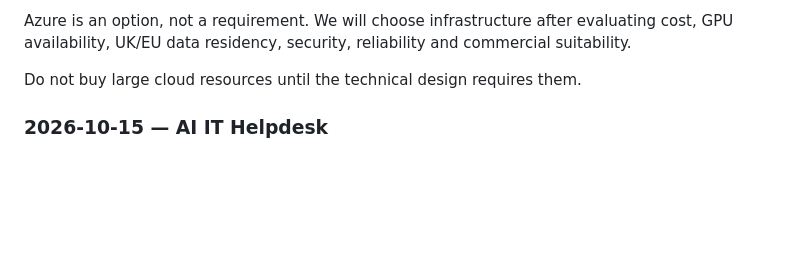
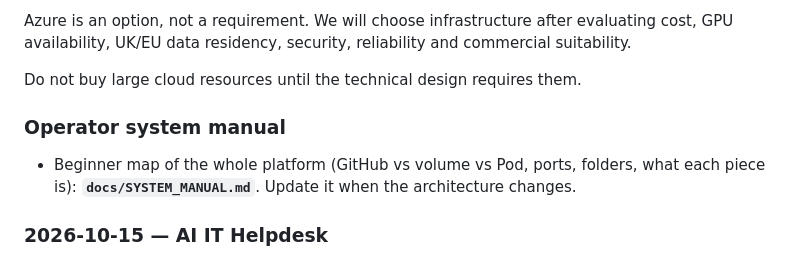
Before and after one commit to henokmeron/AI-PLAYBOOK.md, a Markdown page: PLAYBOOK.md, the part around the change. GitHub-like rendering; blank space fills up the shorter version.

```diff
--- a/PLAYBOOK.md
+++ b/PLAYBOOK.md
@@ -72,6 +72,10 @@ Expected separation:
 Azure is an option, not a requirement. We will choose infrastructure after evaluating cost, GPU availability, UK/EU data residency, security, reliability and commercial suitability.
 
 Do not buy large cloud resources until the technical design requires them.
+
+### Operator system manual
+
+- Beginner map of the whole platform (GitHub vs volume vs Pod, ports, folders, what each piece is): **`docs/SYSTEM_MANUAL.md`**. Update it when the architecture changes.
 
 ### 2026-10-15 — AI IT Helpdesk
 
```
Also changed, not shown: docs/AGENT_HANDOFF.md (+1 -0 lines), docs/SYSTEM_MANUAL.md (added, +377 -0 lines).
